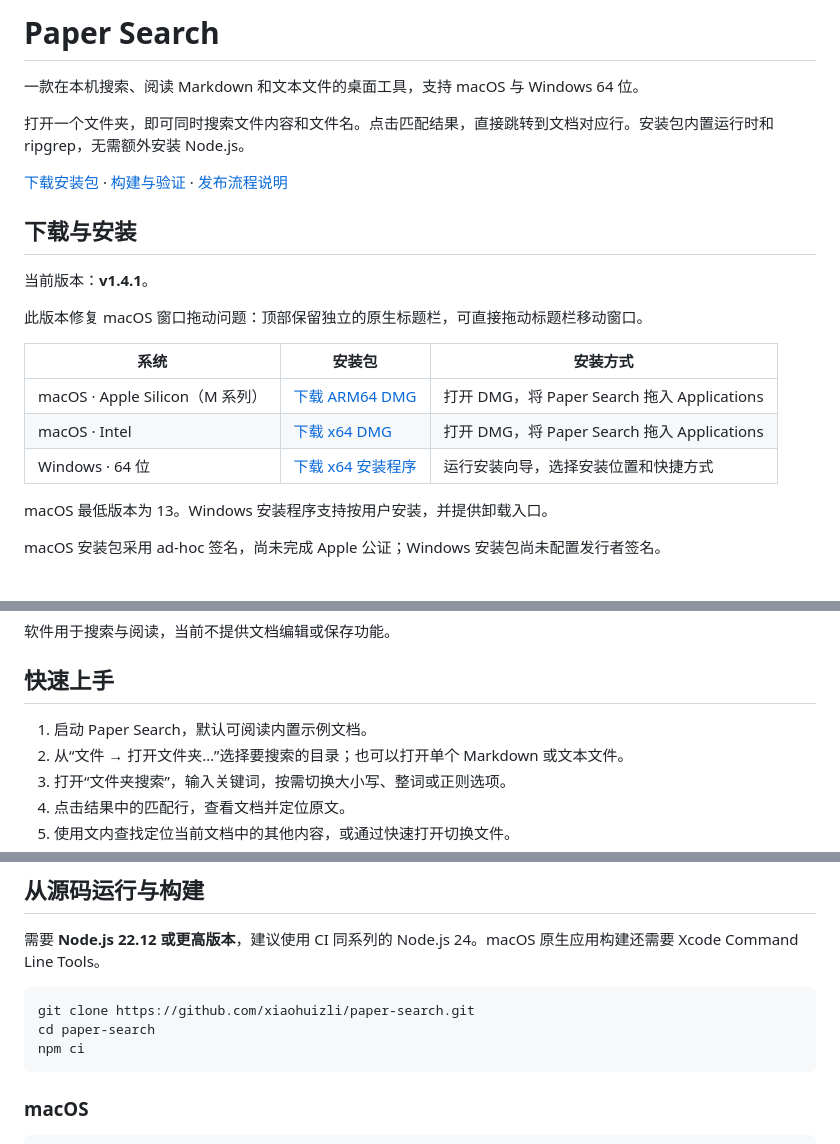
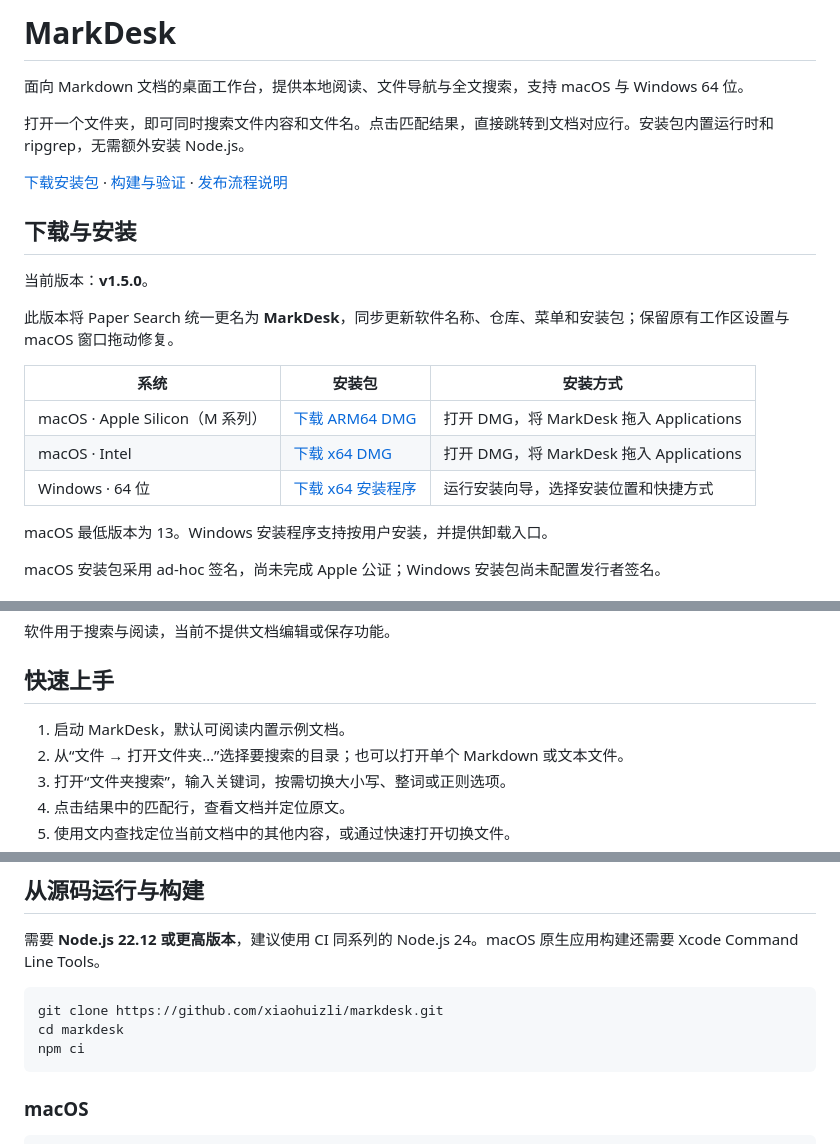
Before and after one commit to xiaohuizli/markdesk, a Markdown page: README.md, 3 parts joined by grey strips. Rendered like a GitHub page.

Commit message:
docs(首页): 更新 MarkDesk 名称和安装指引

````diff
--- a/README.md
+++ b/README.md
@@ -3,8 +3,8 @@
 </p>
 
-# Paper Search
+# MarkDesk
 
-一款在本机搜索、阅读 Markdown 和文本文件的桌面工具，支持 macOS 与 Windows 64 位。
+面向 Markdown 文档的桌面工作台，提供本地阅读、文件导航与全文搜索，支持 macOS 与 Windows 64 位。
 
 打开一个文件夹，即可同时搜索文件内容和文件名。点击匹配结果，直接跳转到文档对应行。安装包内置运行时和 ripgrep，无需额外安装 Node.js。
 
@@ -12,15 +12,15 @@
 
 ## 下载与安装
 
-当前版本：**v1.4.1**。
+当前版本：**v1.5.0**。
 
-此版本修复 macOS 窗口拖动问题：顶部保留独立的原生标题栏，可直接拖动标题栏移动窗口。
+此版本将 Paper Search 统一更名为 **MarkDesk**，同步更新软件名称、仓库、菜单和安装包；保留原有工作区设置与 macOS 窗口拖动修复。
 
 | 系统 | 安装包 | 安装方式 |
 | --- | --- | --- |
-| macOS · Apple Silicon（M 系列） | [下载 ARM64 DMG](https://github.com/xiaohuizli/paper-search/releases/download/v1.4.1/Paper.Search-mac-arm64.dmg) | 打开 DMG，将 Paper Search 拖入 Applications |
-| macOS · Intel | [下载 x64 DMG](https://github.com/xiaohuizli/paper-search/releases/download/v1.4.1/Paper.Search-mac-x64.dmg) | 打开 DMG，将 Paper Search 拖入 Applications |
-| Windows · 64 位 | [下载 x64 安装程序](https://github.com/xiaohuizli/paper-search/releases/download/v1.4.1/Paper-Search-1.4.1-win-x64-setup.exe) | 运行安装向导，选择安装位置和快捷方式 |
+| macOS · Apple Silicon（M 系列） | [下载 ARM64 DMG](https://github.com/xiaohuizli/markdesk/releases/download/v1.5.0/MarkDesk-mac-arm64.dmg) | 打开 DMG，将 MarkDesk 拖入 Applications |
+| macOS · Intel | [下载 x64 DMG](https://github.com/xiaohuizli/markdesk/releases/download/v1.5.0/MarkDesk-mac-x64.dmg) | 打开 DMG，将 MarkDesk 拖入 Applications |
+| Windows · 64 位 | [下载 x64 安装程序](https://github.com/xiaohuizli/markdesk/releases/download/v1.5.0/MarkDesk-1.5.0-win-x64-setup.exe) | 运行安装向导，选择安装位置和快捷方式 |
 
 macOS 最低版本为 13。Windows 安装程序支持按用户安装，并提供卸载入口。
 
@@ -39,7 +39,7 @@ macOS 安装包采用 ad-hoc 签名，尚未完成 Apple 公证；Windows 安装
 
 ## 快速上手
 
-1. 启动 Paper Search，默认可阅读内置示例文档。
+1. 启动 MarkDesk，默认可阅读内置示例文档。
 2. 从“文件 → 打开文件夹…”选择要搜索的目录；也可以打开单个 Markdown 或文本文件。
 3. 打开“文件夹搜索”，输入关键词，按需切换大小写、整词或正则选项。
 4. 点击结果中的匹配行，查看文档并定位原文。
@@ -65,8 +65,8 @@ macOS 安装包采用 ad-hoc 签名，尚未完成 Apple 公证；Windows 安装
 需要 **Node.js 22.12 或更高版本**，建议使用 CI 同系列的 Node.js 24。macOS 原生应用构建还需要 Xcode Command Line Tools。
 
 ```sh
-git clone https://github.com/xiaohuizli/paper-search.git
-cd paper-search
+git clone https://github.com/xiaohuizli/markdesk.git
+cd markdesk
 npm ci
 ```
 
````
Also changed, not shown: other parts of README.md (+3 -3 lines).
